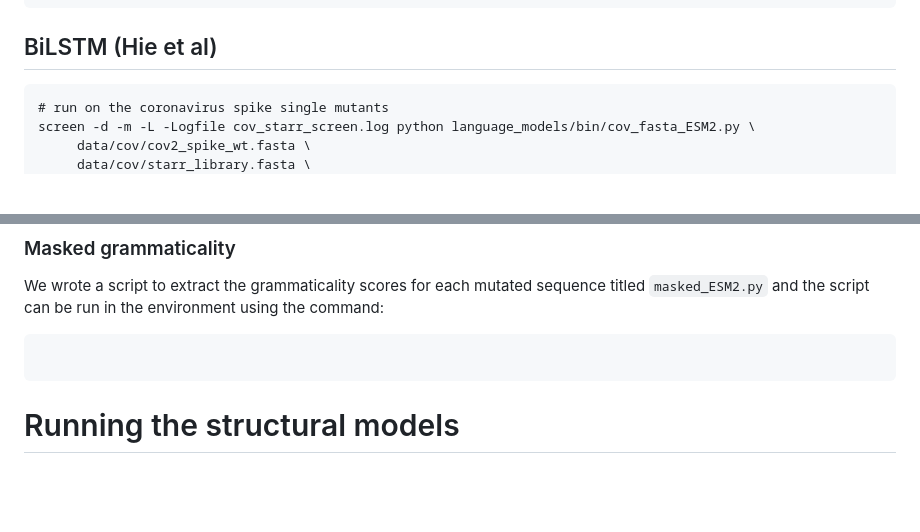
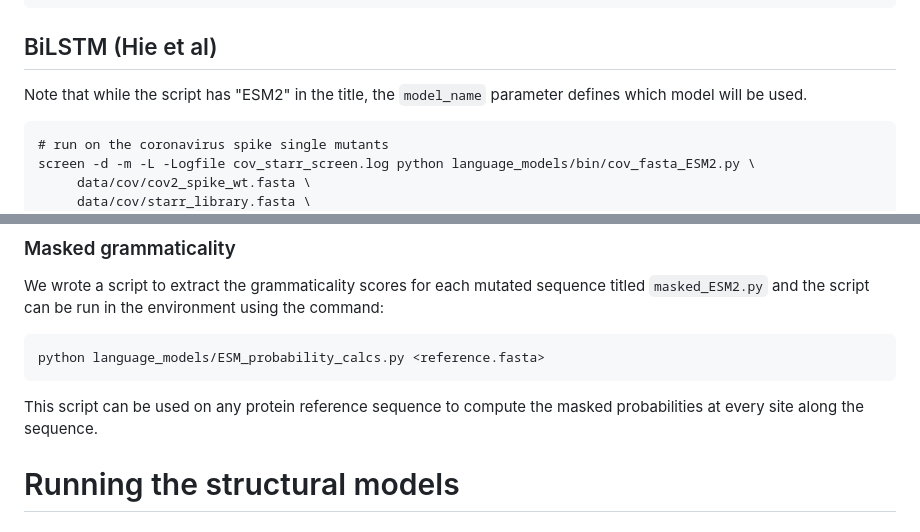
Before and after one commit to allmanbrent/NLP_viral_escape, a Markdown page: README.md, 2 parts joined by grey strips. Drawn GitHub-style; blank space fills up the shorter version.

````diff
--- a/README.md
+++ b/README.md
@@ -13,6 +13,7 @@ pip install
 
 ## BiLSTM (Hie et al)
 
+Note that while the script has "ESM2" in the title, the `model_name` parameter defines which model will be used.
 ```
 # run on the coronavirus spike single mutants
 screen -d -m -L -Logfile cov_starr_screen.log python language_models/bin/cov_fasta_ESM2.py \
@@ -76,8 +77,10 @@ screen -d -m -L -Logfile hiv_ESM2.log python bin/cov_fasta_ESM2.py \
 ### Masked grammaticality
 We wrote a script to extract the grammaticality scores for each mutated sequence titled `masked_ESM2.py` and the script can be run in the environment using the command:
 ```
+python language_models/ESM_probability_calcs.py <reference.fasta>
+```
+This script can be used on any protein reference sequence to compute the masked probabilities at every site along the sequence.
 
-```
 # Running the structural models
 
 ## MutComputeX
````
